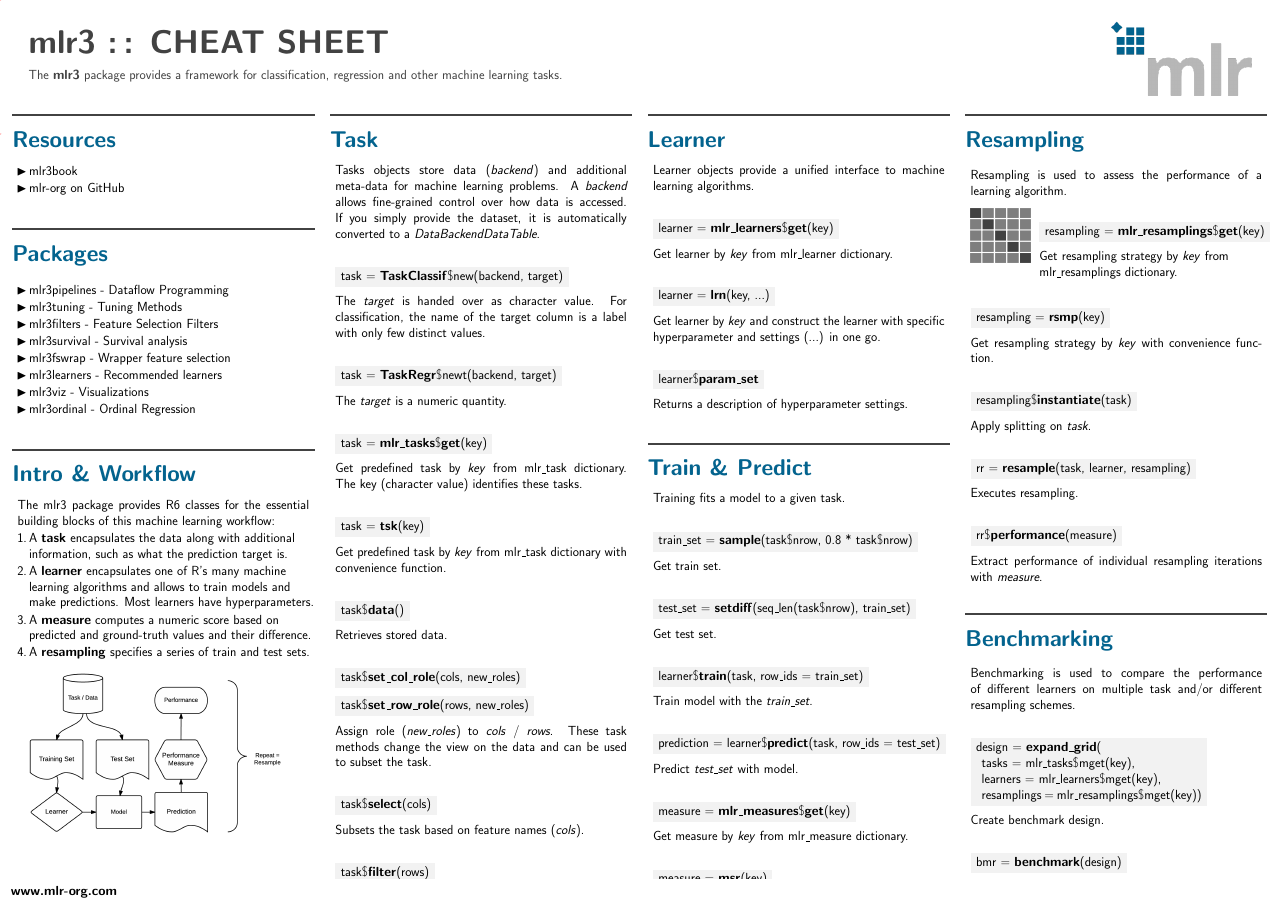
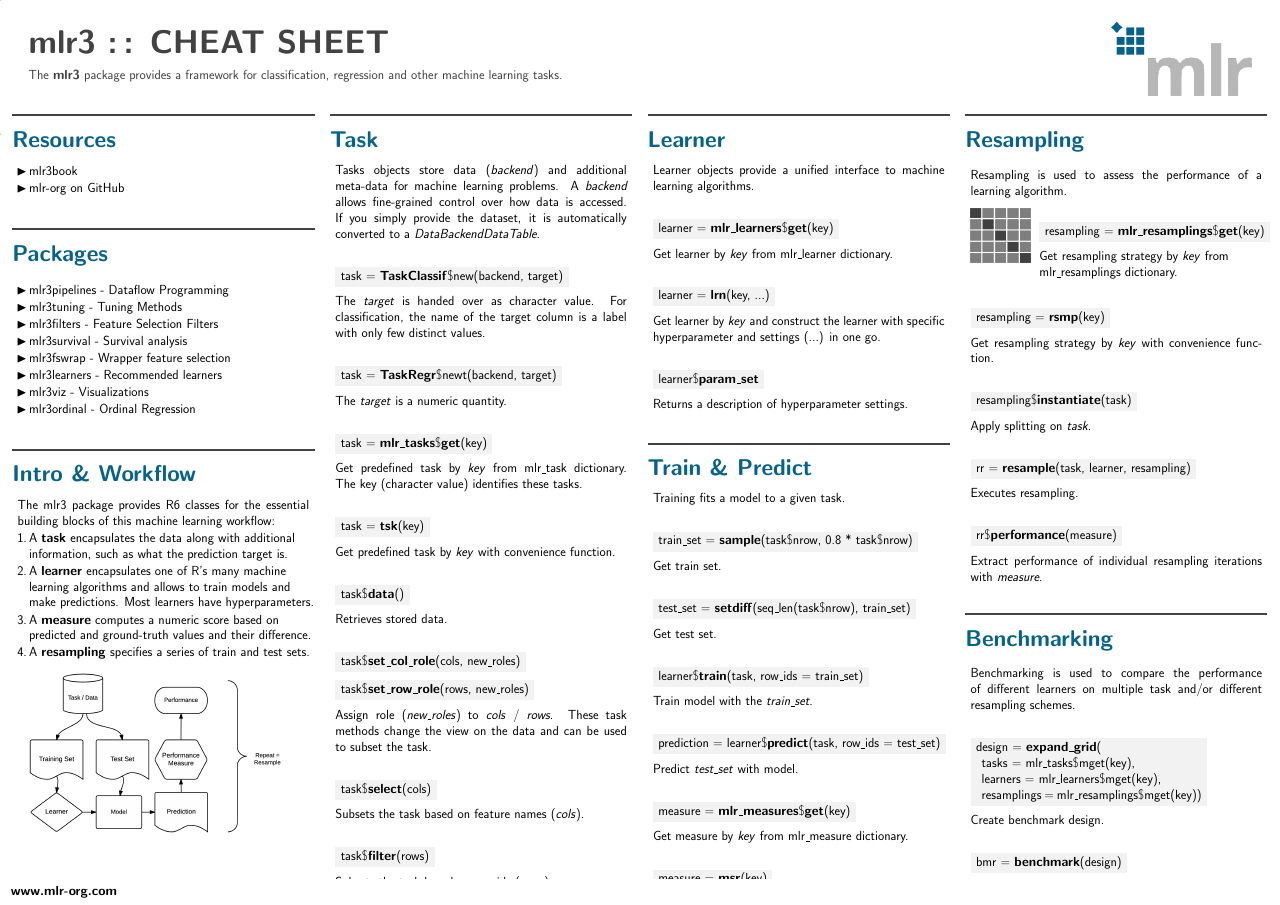
Before and after one commit to mlr-org/mlr3cheatsheets, a LaTeX poster (mlr3/mlr3cheatsheet.tex): the whole page. Compiled offline with pdfLaTeX.

Commit message:
Change Task content

```diff
--- a/mlr3/mlr3cheatsheet.tex
+++ b/mlr3/mlr3cheatsheet.tex
@@ -111,7 +111,7 @@
 							\begin{codebox}
 								task = \textbf{tsk}(key)
 							\end{codebox}
-							Get predefined task by \textit{key} from mlr\_task dictionary with convenience function.
+							Get predefined task by \textit{key} with convenience function.
 							\\
 							\begin{codebox}
 								task\$\textbf{data}()
```
